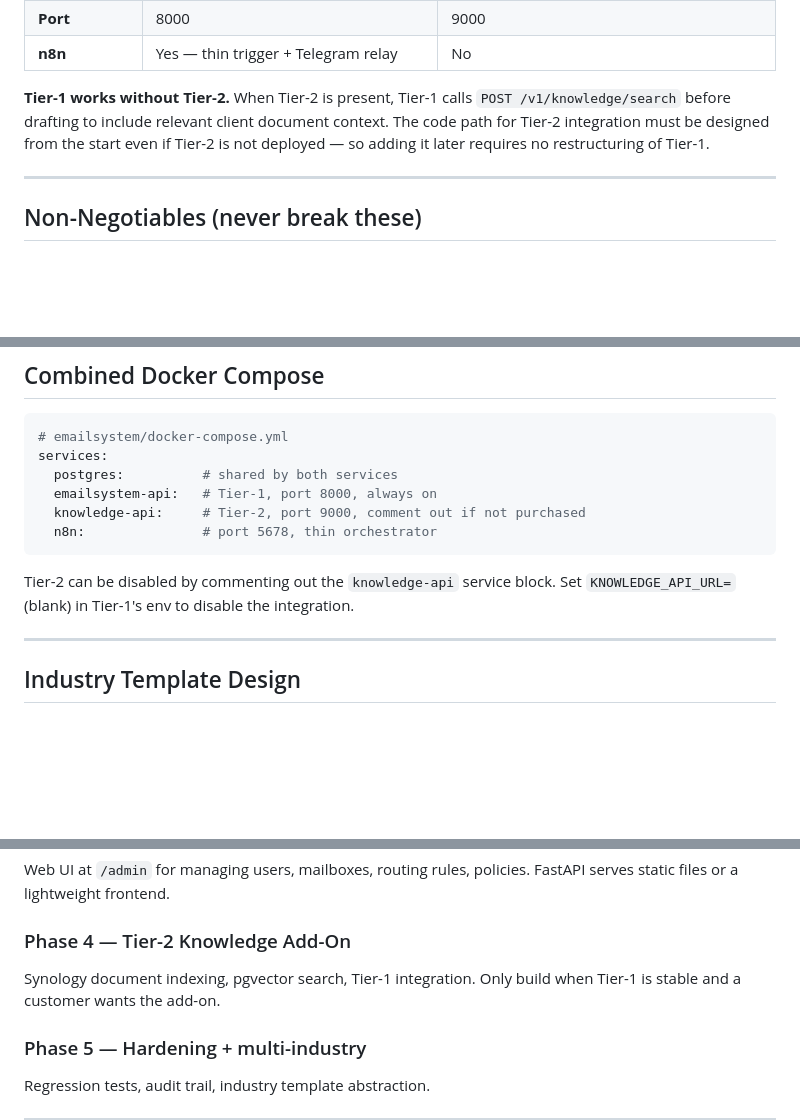
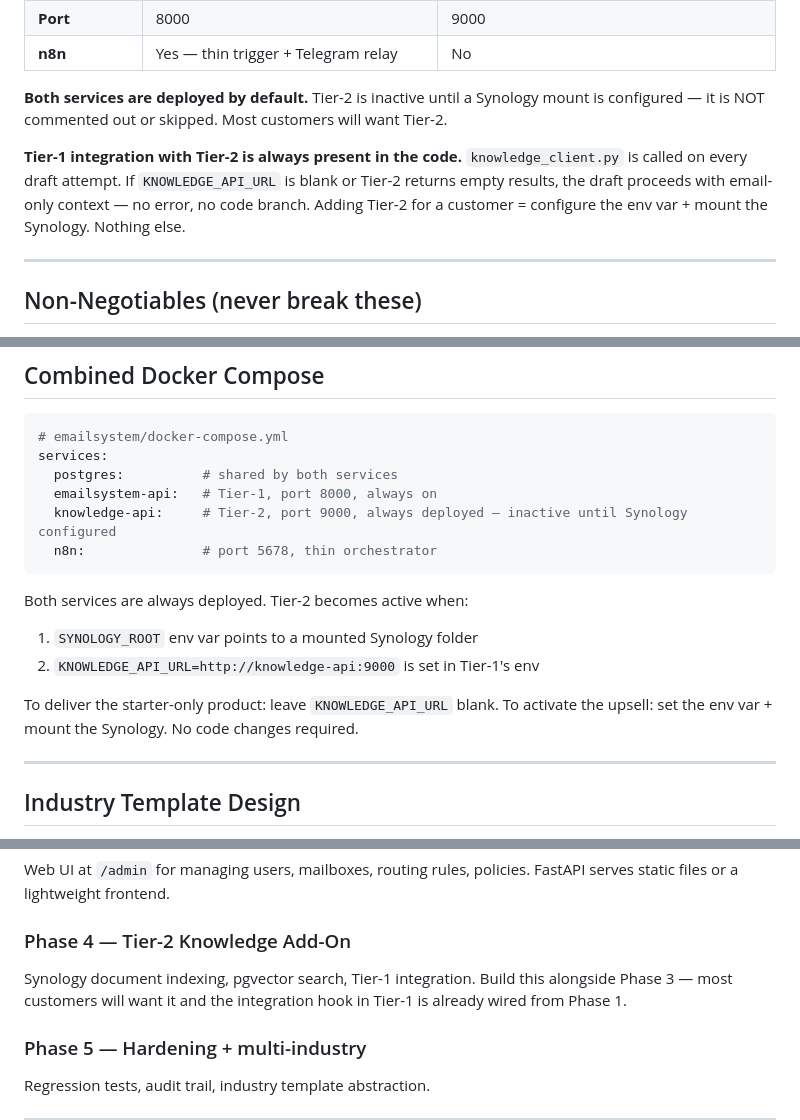
Before and after one commit to billdwalters/mortgagedocai, a Markdown page: docs/emailsystem-CLAUDE.md, 3 parts joined by grey strips. Drawn GitHub-style; blank space fills up the shorter version.

Commit message:
docs(emailsystem): Tier-2 deployed by default, not optional afterthought
Both services always deploy. Tier-2 activates via env var + Synology
mount — no code changes required to upsell a customer. knowledge_client
always present in Tier-1, returns empty gracefully if not configured.
Phase 4 built alongside Phase 3, not deferred.

Co-Authored-By: Claude Sonnet 4.6 <noreply@anthropic.com>

````diff
--- a/docs/emailsystem-CLAUDE.md
+++ b/docs/emailsystem-CLAUDE.md
@@ -55,10 +55,13 @@ emailsystem/
 | **Port** | 8000 | 9000 |
 | **n8n** | Yes — thin trigger + Telegram relay | No |
 
-**Tier-1 works without Tier-2.** When Tier-2 is present, Tier-1 calls
-`POST /v1/knowledge/search` before drafting to include relevant client document context.
-The code path for Tier-2 integration must be designed from the start even if Tier-2
-is not deployed — so adding it later requires no restructuring of Tier-1.
+**Both services are deployed by default.** Tier-2 is inactive until a Synology mount
+is configured — it is NOT commented out or skipped. Most customers will want Tier-2.
+
+**Tier-1 integration with Tier-2 is always present in the code.** `knowledge_client.py`
+is called on every draft attempt. If `KNOWLEDGE_API_URL` is blank or Tier-2 returns
+empty results, the draft proceeds with email-only context — no error, no code branch.
+Adding Tier-2 for a customer = configure the env var + mount the Synology. Nothing else.
 
 ---
 
@@ -325,12 +328,16 @@ POST /v1/knowledge/search         → semantic search filtered by tenant/workspa
 services:
   postgres:          # shared by both services
   emailsystem-api:   # Tier-1, port 8000, always on
-  knowledge-api:     # Tier-2, port 9000, comment out if not purchased
+  knowledge-api:     # Tier-2, port 9000, always deployed — inactive until Synology configured
   n8n:               # port 5678, thin orchestrator
 ```
 
-Tier-2 can be disabled by commenting out the `knowledge-api` service block.
-Set `KNOWLEDGE_API_URL=` (blank) in Tier-1's env to disable the integration.
+Both services are always deployed. Tier-2 becomes active when:
+1. `SYNOLOGY_ROOT` env var points to a mounted Synology folder
+2. `KNOWLEDGE_API_URL=http://knowledge-api:9000` is set in Tier-1's env
+
+To deliver the starter-only product: leave `KNOWLEDGE_API_URL` blank.
+To activate the upsell: set the env var + mount the Synology. No code changes required.
 
 ---
 
@@ -364,7 +371,8 @@ FastAPI serves static files or a lightweight frontend.
 
 ### Phase 4 — Tier-2 Knowledge Add-On
 Synology document indexing, pgvector search, Tier-1 integration.
-Only build when Tier-1 is stable and a customer wants the add-on.
+Build this alongside Phase 3 — most customers will want it and the
+integration hook in Tier-1 is already wired from Phase 1.
 
 ### Phase 5 — Hardening + multi-industry
 Regression tests, audit trail, industry template abstraction.
````
